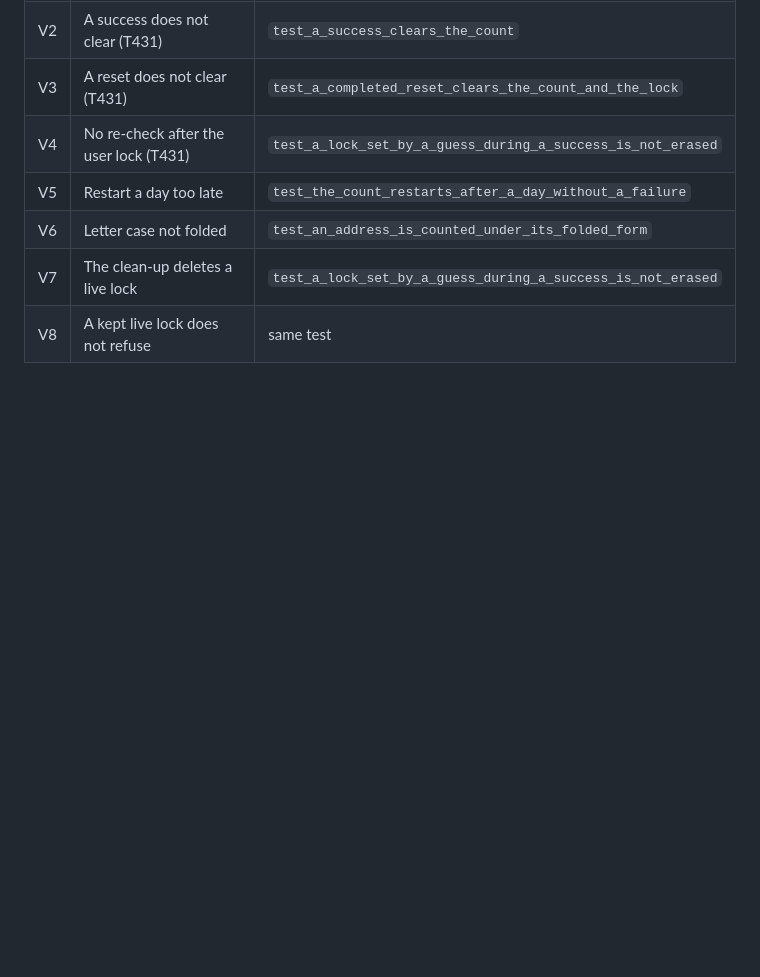
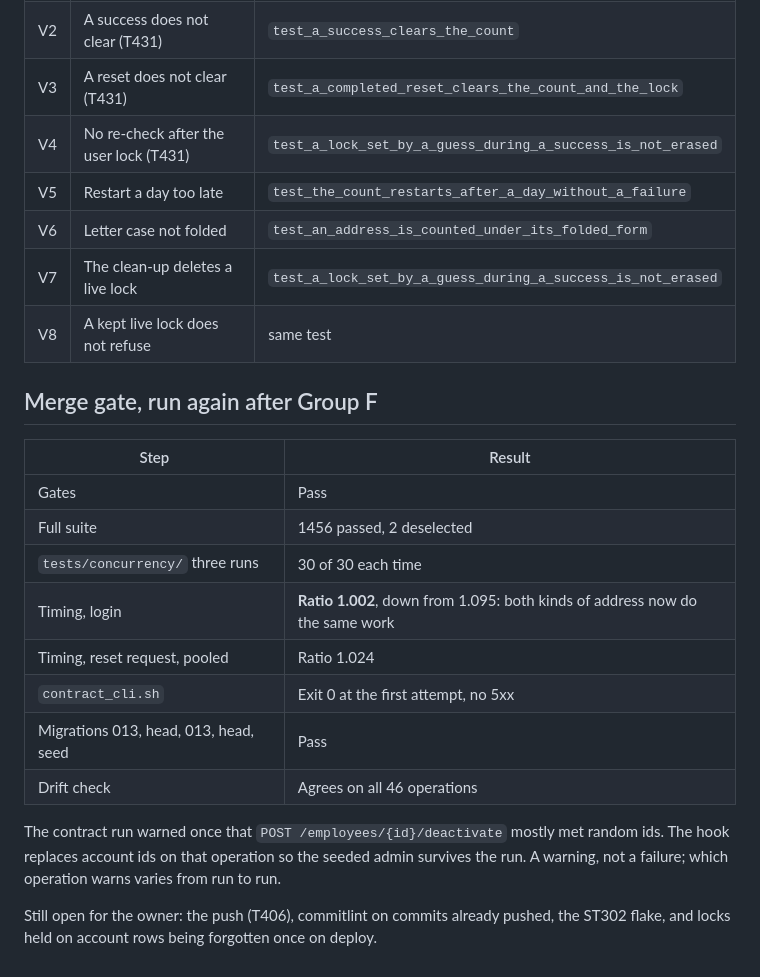
Before and after one commit to AviyaYemini/HDS, a Markdown page: specs/002-security-hardening/p3-sprint-log.md, the part around the change. Rendered like a GitHub page; blank space fills up the shorter version.

Commit message:
docs(spec): record the merge gate after one failure count for every address
Co-Authored-By: Claude Opus 5.5 <noreply@anthropic.com>

```diff
--- a/specs/002-security-hardening/p3-sprint-log.md
+++ b/specs/002-security-hardening/p3-sprint-log.md
@@ -1044,3 +1044,23 @@ gone; `test_a_registered_address_is_counted_in_the_throttle_table_only` guards i
 | V6 | Letter case not folded | `test_an_address_is_counted_under_its_folded_form` |
 | V7 | The clean-up deletes a live lock | `test_a_lock_set_by_a_guess_during_a_success_is_not_erased` |
 | V8 | A kept live lock does not refuse | same test |
+
+## Merge gate, run again after Group F
+
+| Step | Result |
+| --- | --- |
+| Gates | Pass |
+| Full suite | 1456 passed, 2 deselected |
+| `tests/concurrency/` three runs | 30 of 30 each time |
+| Timing, login | **Ratio 1.002**, down from 1.095: both kinds of address now do the same work |
+| Timing, reset request, pooled | Ratio 1.024 |
+| `contract_cli.sh` | Exit 0 at the first attempt, no 5xx |
+| Migrations 013, head, 013, head, seed | Pass |
+| Drift check | Agrees on all 46 operations |
+
+The contract run warned once that `POST /employees/{id}/deactivate` mostly met random ids. The hook
+replaces account ids on that operation so the seeded admin survives the run. A warning, not a failure;
+which operation warns varies from run to run.
+
+Still open for the owner: the push (T406), commitlint on commits already pushed, the ST302 flake, and
+locks held on account rows being forgotten once on deploy.
```
